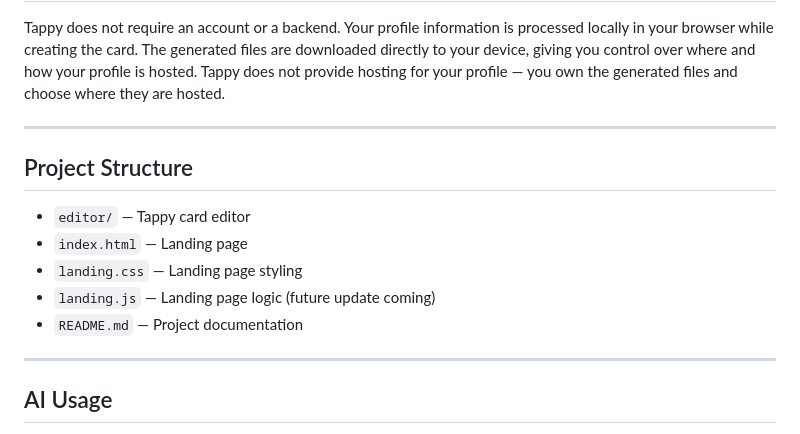
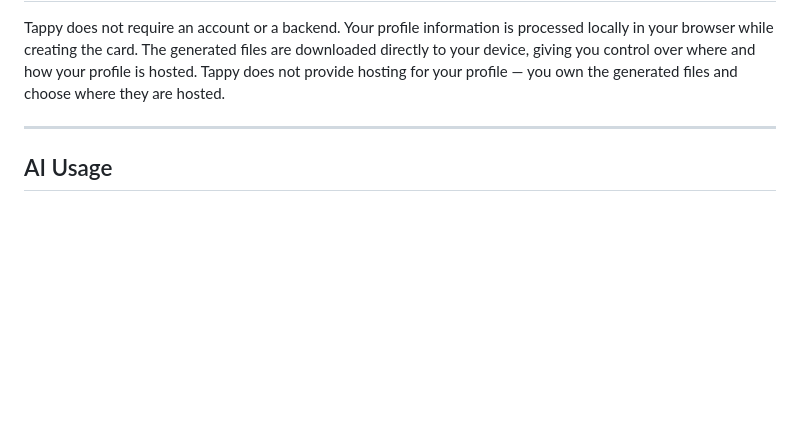
Before and after one commit to siryanni/Tappy, a Markdown page: README.md, the part around the change. Drawn GitHub-style; blank space fills up the shorter version.

Commit message:
Remove project structure details from README
Removed project structure section from README.

```diff
--- a/README.md
+++ b/README.md
@@ -52,16 +52,6 @@ Tappy does not provide hosting for your profile — you own the generated files
 
 ---
 
-## Project Structure
-
-- `editor/` — Tappy card editor
-- `index.html` — Landing page
-- `landing.css` — Landing page styling
-- `landing.js` — Landing page logic (future update coming)
-- `README.md` — Project documentation
-
----
-
 ## AI Usage
 
 AI tools were used as a development aid during the development of Tappy.
```
